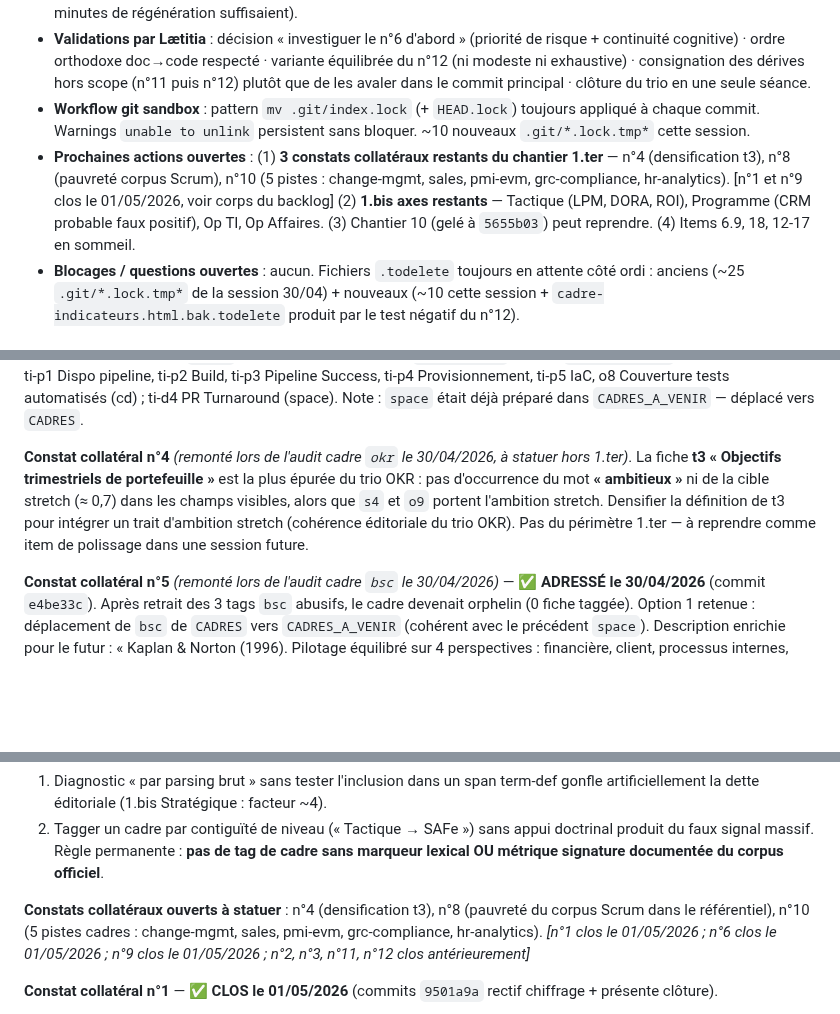
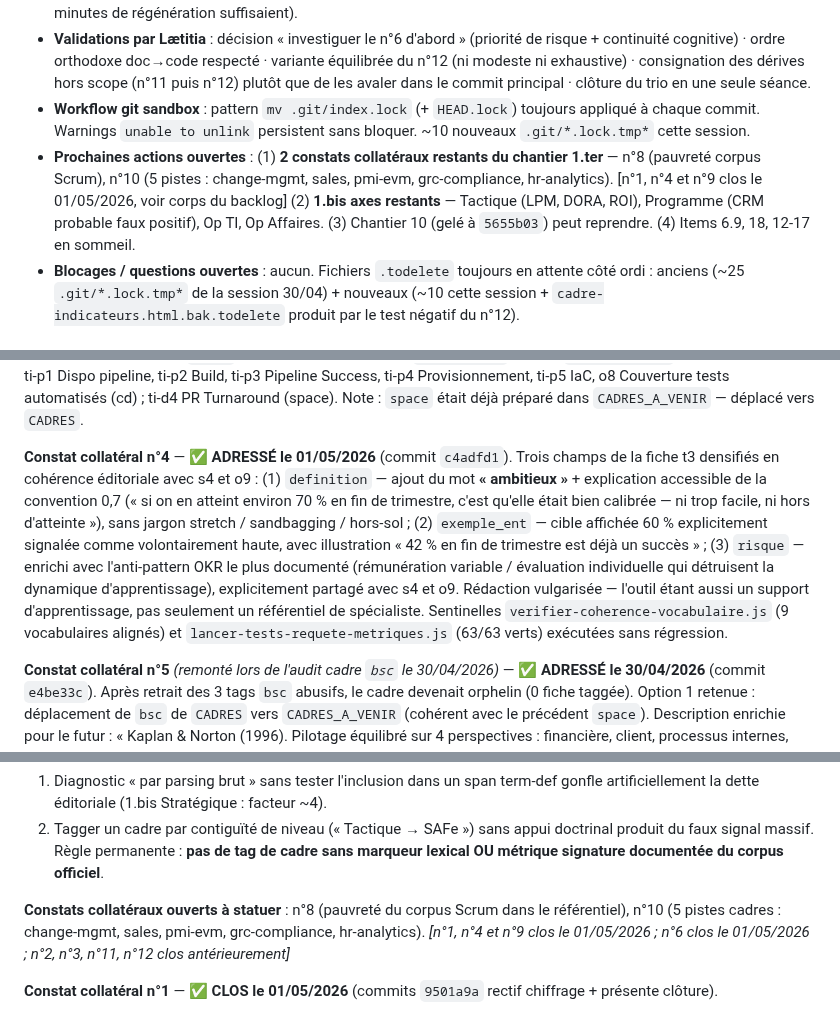
Before and after one commit to LettyDuf/KPI4who, a Markdown page: backlog.md, 3 parts joined by grey strips. Drawn GitHub-style; blank space fills up the shorter version.

Commit message:
docs(backlog): clore constat n°4 — t3 densifiée (commit c4adfd1)
Trois champs de t3 densifiés en cohérence éditoriale avec le trio OKR
(s4 stratégique, t3 portefeuille, o9 opérationnel) :

- definition : mot "ambitieux" + convention 0,7 vulgarisée
- exemple_ent : cible volontairement haute, illustration 42 % = succès
- risque : anti-pattern rémunération variable (partagé avec s4 et o9)

Rédaction sans jargon (stretch / sandbagging / hors-sol) — l'outil
étant aussi un support d'apprentissage.

État courant : 3 → 2 constats collatéraux restants (n°8, n°10).

```diff
--- a/backlog.md
+++ b/backlog.md
@@ -15,7 +15,7 @@ Dernière mise à jour : **1er mai 2026 — trio post-1.ter clos** (constats n°
 - **Apprentissage du jour (1)** : avant de qualifier une zone d'« édition manuelle à corriger », vérifier si elle est balisée BEGIN/END — l'oubli du générateur peut faire passer un drift d'injection pour une dette éditoriale (cas du n°11 : 5 minutes de régénération suffisaient).
 - **Validations par Lætitia** : décision « investiguer le n°6 d'abord » (priorité de risque + continuité cognitive) · ordre orthodoxe doc→code respecté · variante équilibrée du n°12 (ni modeste ni exhaustive) · consignation des dérives hors scope (n°11 puis n°12) plutôt que de les avaler dans le commit principal · clôture du trio en une seule séance.
 - **Workflow git sandbox** : pattern `mv .git/index.lock` (+ `HEAD.lock`) toujours appliqué à chaque commit. Warnings `unable to unlink` persistent sans bloquer. ~10 nouveaux `.git/*.lock.tmp*` cette session.
-- **Prochaines actions ouvertes** : (1) **3 constats collatéraux restants du chantier 1.ter** — n°4 (densification t3), n°8 (pauvreté corpus Scrum), n°10 (5 pistes : change-mgmt, sales, pmi-evm, grc-compliance, hr-analytics). [n°1 et n°9 clos le 01/05/2026, voir corps du backlog] (2) **1.bis axes restants** — Tactique (LPM, DORA, ROI), Programme (CRM probable faux positif), Op TI, Op Affaires. (3) Chantier 10 (gelé à `5655b03`) peut reprendre. (4) Items 6.9, 18, 12-17 en sommeil.
+- **Prochaines actions ouvertes** : (1) **2 constats collatéraux restants du chantier 1.ter** — n°8 (pauvreté corpus Scrum), n°10 (5 pistes : change-mgmt, sales, pmi-evm, grc-compliance, hr-analytics). [n°1, n°4 et n°9 clos le 01/05/2026, voir corps du backlog] (2) **1.bis axes restants** — Tactique (LPM, DORA, ROI), Programme (CRM probable faux positif), Op TI, Op Affaires. (3) Chantier 10 (gelé à `5655b03`) peut reprendre. (4) Items 6.9, 18, 12-17 en sommeil.
 - **Blocages / questions ouvertes** : aucun. Fichiers `.todelete` toujours en attente côté ordi : anciens (~25 `.git/*.lock.tmp*` de la session 30/04) + nouveaux (~10 cette session + `cadre-indicateurs.html.bak.todelete` produit par le test négatif du n°12).
 
 ## 0. Chantiers majeurs livrés → archivés
@@ -103,7 +103,7 @@ Règle appliquée : chaque fiche doit distinguer **ce qu'elle mesure** (output)
 
 **Constat collatéral n°3** *(remonté lors de l'audit cadre `dora` le 30/04/2026)* — **✅ ADRESSÉ le 30/04/2026** (commit `662682a`). La taxonomie ne contenait pas de cadre dédié au pilotage du **pipeline de livraison continue** (Continuous Delivery, Humble & Farley) ni au **cadre de productivité ingénierie** (SPACE, Forsgren et al. 2021). Conséquence : 6 métriques DevOps/CI-CD étaient taggées DORA par contiguïté alors qu'elles ne sont pas des 4 keys. Le cadre `cd` (Continuous Delivery) et `space` (SPACE) ont été ajoutés à `CADRES_META`, famille `observabilite`. 7 fiches retaggées : ti-p1 Dispo pipeline, ti-p2 Build, ti-p3 Pipeline Success, ti-p4 Provisionnement, ti-p5 IaC, o8 Couverture tests automatisés (cd) ; ti-d4 PR Turnaround (space). Note : `space` était déjà préparé dans `CADRES_A_VENIR` — déplacé vers `CADRES`.
 
-**Constat collatéral n°4** *(remonté lors de l'audit cadre `okr` le 30/04/2026, à statuer hors 1.ter)*. La fiche **t3 « Objectifs trimestriels de portefeuille »** est la plus épurée du trio OKR : pas d'occurrence du mot **« ambitieux »** ni de la cible stretch (≈ 0,7) dans les champs visibles, alors que `s4` et `o9` portent l'ambition stretch. Densifier la définition de t3 pour intégrer un trait d'ambition stretch (cohérence éditoriale du trio OKR). Pas du périmètre 1.ter — à reprendre comme item de polissage dans une session future.
+**Constat collatéral n°4** — **✅ ADRESSÉ le 01/05/2026** (commit `c4adfd1`). Trois champs de la fiche t3 densifiés en cohérence éditoriale avec s4 et o9 : (1) `definition` — ajout du mot **« ambitieux »** + explication accessible de la convention 0,7 (« si on en atteint environ 70 % en fin de trimestre, c'est qu'elle était bien calibrée — ni trop facile, ni hors d'atteinte »), sans jargon stretch / sandbagging / hors-sol ; (2) `exemple_ent` — cible affichée 60 % explicitement signalée comme volontairement haute, avec illustration « 42 % en fin de trimestre est déjà un succès » ; (3) `risque` — enrichi avec l'anti-pattern OKR le plus documenté (rémunération variable / évaluation individuelle qui détruisent la dynamique d'apprentissage), explicitement partagé avec s4 et o9. Rédaction vulgarisée — l'outil étant aussi un support d'apprentissage, pas seulement un référentiel de spécialiste. Sentinelles `verifier-coherence-vocabulaire.js` (9 vocabulaires alignés) et `lancer-tests-requete-metriques.js` (63/63 verts) exécutées sans régression.
 
 **Constat collatéral n°5** *(remonté lors de l'audit cadre `bsc` le 30/04/2026)* — **✅ ADRESSÉ le 30/04/2026** (commit `e4be33c`). Après retrait des 3 tags `bsc` abusifs, le cadre devenait orphelin (0 fiche taggée). Option 1 retenue : déplacement de `bsc` de `CADRES` vers `CADRES_A_VENIR` (cohérent avec le précédent `space`). Description enrichie pour le futur : « Kaplan & Norton (1996). Pilotage équilibré sur 4 perspectives : financière, client, processus internes, apprentissage & croissance. Liens cause-effet, strategy map. ». Réintégration le jour où une fiche signature BSC sera créée.
 
@@ -156,7 +156,7 @@ Règle appliquée : chaque fiche doit distinguer **ce qu'elle mesure** (output)
 1. Diagnostic « par parsing brut » sans tester l'inclusion dans un span term-def gonfle artificiellement la dette éditoriale (1.bis Stratégique : facteur ~4).
 2. Tagger un cadre par contiguïté de niveau (« Tactique → SAFe ») sans appui doctrinal produit du faux signal massif. Règle permanente : **pas de tag de cadre sans marqueur lexical OU métrique signature documentée du corpus officiel**.
 
-**Constats collatéraux ouverts à statuer** : n°4 (densification t3), n°8 (pauvreté du corpus Scrum dans le référentiel), n°10 (5 pistes cadres : change-mgmt, sales, pmi-evm, grc-compliance, hr-analytics). *[n°1 clos le 01/05/2026 ; n°6 clos le 01/05/2026 ; n°9 clos le 01/05/2026 ; n°2, n°3, n°11, n°12 clos antérieurement]*
+**Constats collatéraux ouverts à statuer** : n°8 (pauvreté du corpus Scrum dans le référentiel), n°10 (5 pistes cadres : change-mgmt, sales, pmi-evm, grc-compliance, hr-analytics). *[n°1, n°4 et n°9 clos le 01/05/2026 ; n°6 clos le 01/05/2026 ; n°2, n°3, n°11, n°12 clos antérieurement]*
 
 **Constat collatéral n°1** — **✅ CLOS le 01/05/2026** (commits `9501a9a` rectif chiffrage + présente clôture).
 
```
